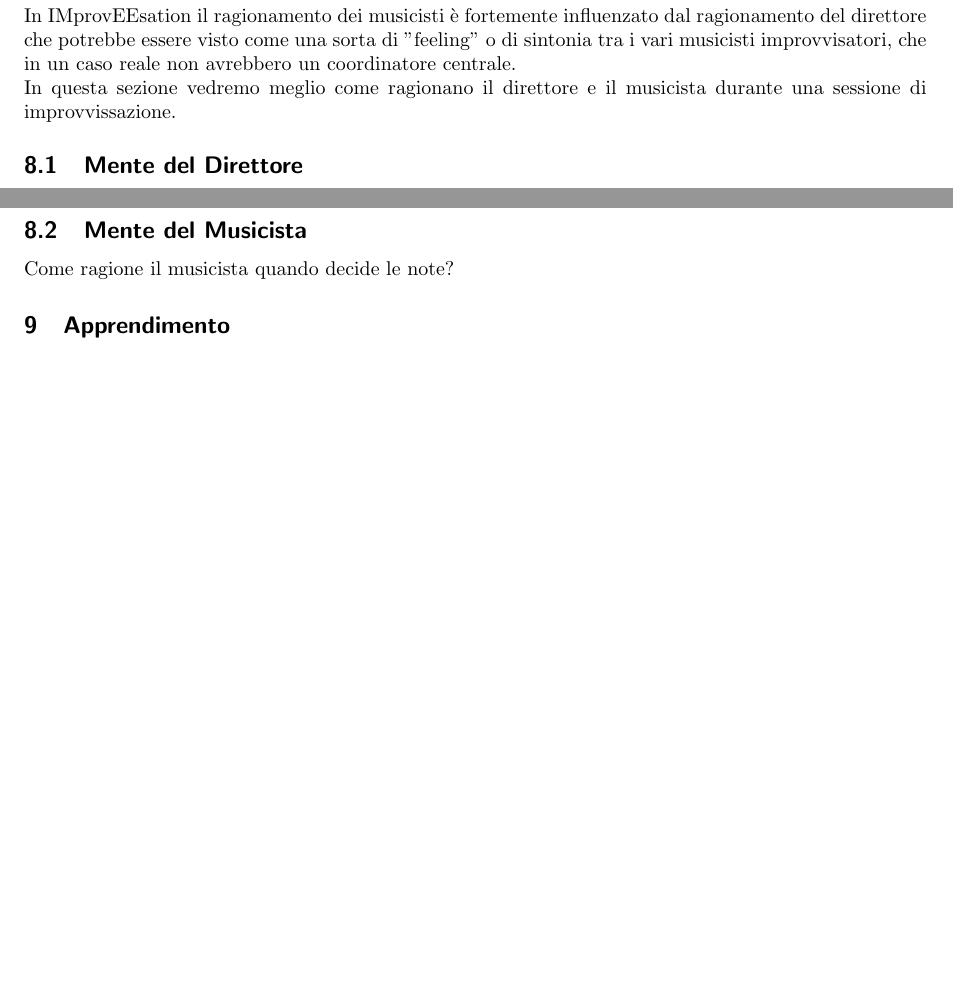
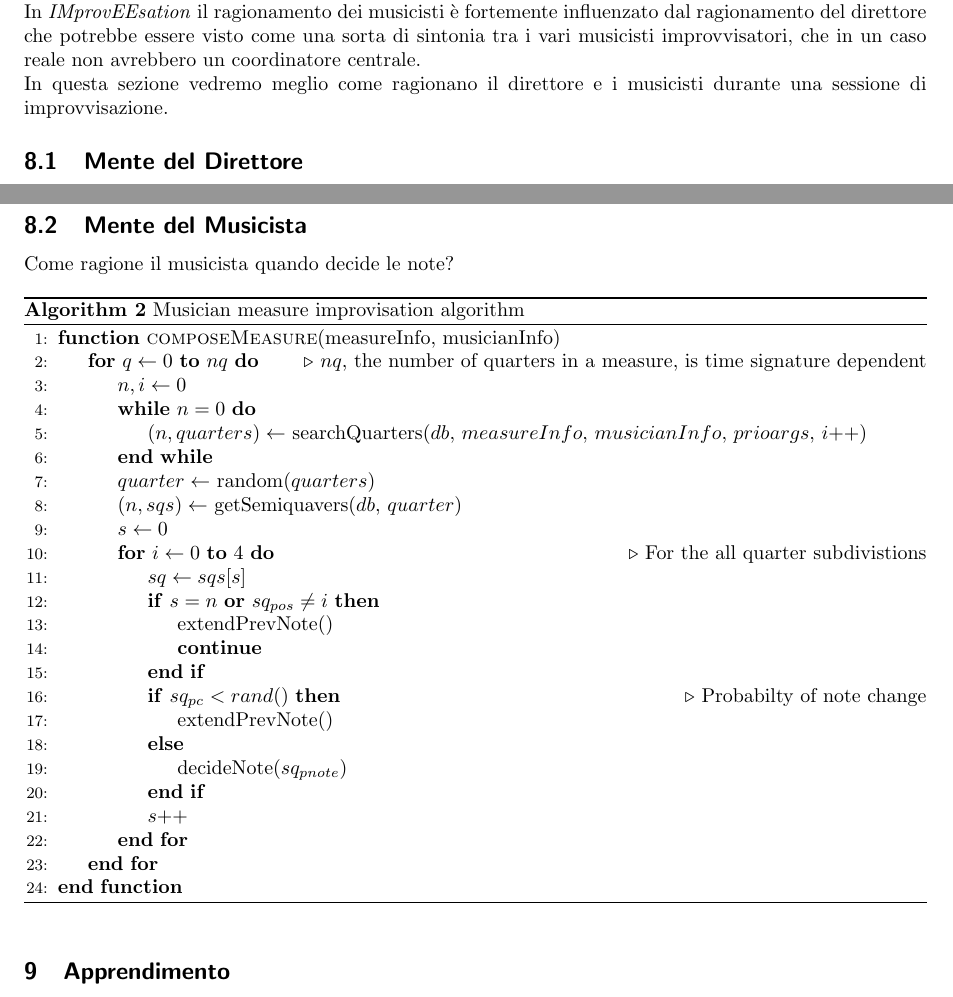
Before and after one commit to Music-Machine-Learning/IMprovEEsation, a LaTeX document (Report/reportITA.tex, which reads Report/core/thinking_dir.tex, Report/core/thinking_mus.tex): two parts of pages 12 and 15 of 18 before the commit and two parts of pages 12 and 15 of 19 after it, joined at a grey line, cut so that both start at the same text, the shorter picture padded with empty space. Compiled offline with pdfLaTeX.

Commit message:
musician and director thinking merged

```diff
--- a/Report/core/thinking_dir.tex
+++ b/Report/core/thinking_dir.tex
@@ -22,12 +1,3 @@ osservato con interesse dal mondo scientifico, risulta quindi stimolante
-proporne un applicazione di studio.\\
-In IMprovEEsation il ragionamento dei musicisti è fortemente influenzato
-dal ragionamento del direttore che potrebbe essere visto come una sorta
-di "feeling" o di sintonia tra i vari musicisti improvvisatori, che in
-un caso reale non avrebbero un coordinatore centrale.\\
-In questa sezione vedremo meglio come ragionano il direttore e il
-musicista durante una sessione di improvvissazione.
-\label{thinking}
-% XXX MELLO XXX %
 \subsection{Mente del Direttore}
 % XXX MELLO XXX %
 Il compito del direttore è quello di controllare il flusso dell'improvvisazione nella sua globalità, istruendo i musicisti su cosa e come ``sarebbe corretto'' suonare.
--- /dev/null
+++ b/Report/core/thinking_mus.tex
@@ -0,0 +1,77 @@
+%	\subsection{Mente del Musicista}
+%   \begin{algorithm}
+%   \caption{Musician improvisation cycle algorithm}\label{algo-musician}
+%   \begin{algorithmic}[1]
+%   \Function{musician\_main}{}
+%   	\State $id \gets$send\_subscription($director$)
+%   	\State send\_subscription($player$)
+%
+%   	\While{\textbf{not} EOI}\Comment{Improvise until a End Of Exception is raised}
+%   	\State $measure\_info \gets$ recv($director$)
+%   	\State $measure\_to\_play \gets$ compose\_measure($measure\_info$)
+%   	\State send($player$, $measure\_to\_play$);
+%   	\EndWhile
+%   \EndFunction
+%   \end{algorithmic}
+%   \end{algorithm}
+%
+%   % TODO spiegare il primo algoritmo %
+%
+%   \begin{algorithm}
+%   \caption{Musician improvisation cycle algorithm in genetic mode}\label{algo-musician-get}
+%   \begin{algorithmic}[1]
+%   \Function{musician\_genetic\_mainz}{}
+%   	\State $id \gets$send\_subscription($director$)
+%   	\State send\_subscription($player$)
+%
+%   	\While{$measure\_info_{bpm} \not= BPM\_EOI$}\Comment{Improvise until a BPM EOI is
+%   received}
+%   	\State $measure\_info \gets$ recv($director$)
+%   	\State $measure\_to\_play \gets$ compose\_measure($measure\_info$)
+%   	\State store\_measure(measure\_info, measure\_to\_play)
+%   	\State ack($director$)
+%   	\EndWhile
+%   	\State genetic\_loop()
+%   	\State ack($director$)
+%   	\State Perform the MUSIC\_MAIN function loop with the new generated measures
+%   \EndFunction
+%   \end{algorithmic}
+%   \end{algorithm}
+%
+
+\begin{algorithm}
+\caption{Musician measure improvisation algorithm}
+\label{algo-musician-measure}
+\begin{algorithmic}[1]
+\Function{composeMeasure}{measureInfo, musicianInfo}
+\For{$q\gets 0$ \textbf{to} $nq$} \Comment{$nq$, the number of
+quarters in a measure, is time signature dependent}
+	\State $n,i\gets0$
+	\While{$n = 0$}
+		\State $(n,quarters)\gets$ searchQuarters($db$, $measureInfo$,
+$musicianInfo$, $prioargs$, $i$++)
+	\EndWhile
+	\State $quarter\gets$ random($quarters$)
+	\State $(n,sqs)\gets$ getSemiquavers($db$, $quarter$)
+	\State $s\gets0$
+	\For{$i\gets 0$ \textbf{to} 4} \Comment{For the all quarter
+subdivistions}
+		\State $sq\gets sqs[s]$
+		\If {$s=n$ \textbf{or} $sq_{pos} \neq i$}
+			\State extendPrevNote()
+			\State \textbf{continue}
+		\EndIf
+		\If {$sq_{pc}<rand()$}\Comment{Probabilty of note change}
+			\State extendPrevNote()
+		\Else
+			\State decideNote($sq_{pnote}$)
+		\EndIf
+		\State $s$++
+
+	\EndFor
+\EndFor
+\EndFunction
+\end{algorithmic}
+\end{algorithm}
+
+%TODO decide note
--- a/Report/reportITA.tex
+++ b/Report/reportITA.tex
@@ -8,6 +8,7 @@
 \usepackage{float}
 \usepackage{bytefield}
 \usepackage{fullpage}
+\usepackage{algorithm}
 \usepackage{algpseudocode}
 
 %opening
```
Also changed, not shown: Report/core/thinking.tex (+0 -42 lines), Report/reportITA.pdf, Report/core/thinking_dir.tex (21 more changed lines), Report/reportITA.tex (2 more changed lines).
